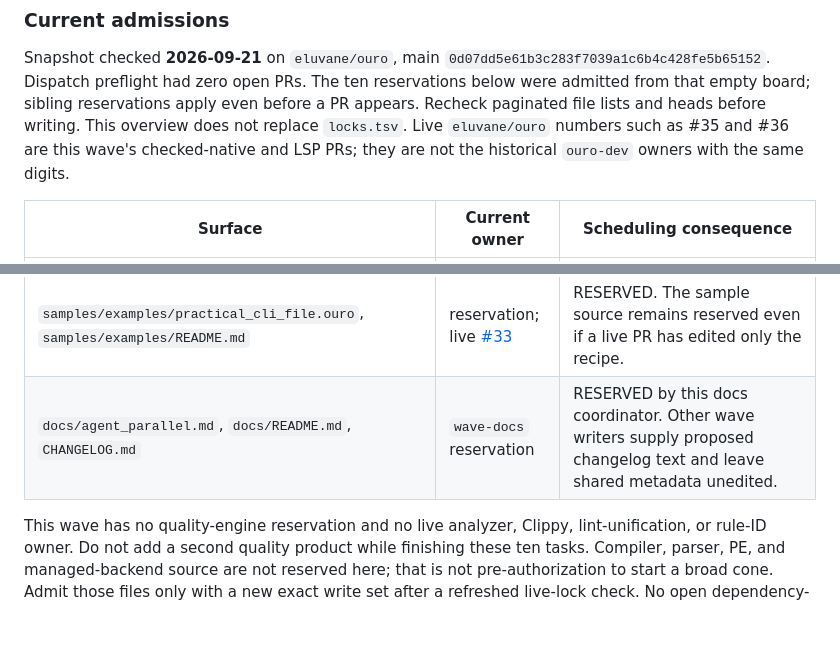
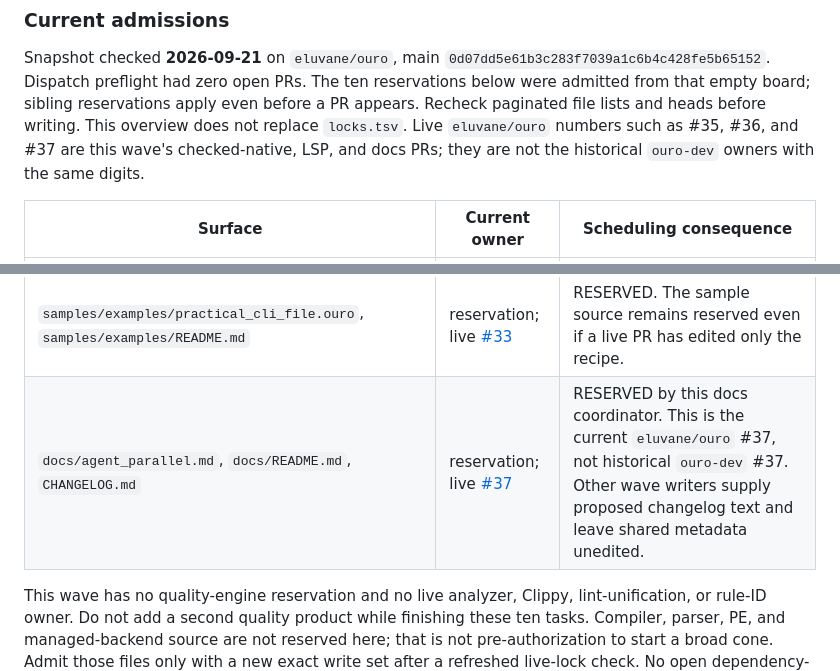
Before and after one commit to eluvane/ouro, a Markdown page: docs/agent_parallel.md, 2 parts joined by grey strips. GitHub-like rendering; blank space fills up the shorter version.

Commit message:
Record live ouro #37 as this wave-docs owner.
Keep the matching ouro-dev #37 row labeled as historical evidence only.

Co-authored-by: eluvane <eluvane@users.noreply.github.com>

```diff
--- a/docs/agent_parallel.md
+++ b/docs/agent_parallel.md
@@ -268,8 +268,9 @@ Snapshot checked **2026-09-21** on `eluvane/ouro`, main
 PRs. The ten reservations below were admitted from that empty board; sibling
 reservations apply even before a PR appears. Recheck paginated file lists and
 heads before writing. This overview does not replace `locks.tsv`. Live
-`eluvane/ouro` numbers such as #35 and #36 are this wave's checked-native and
-LSP PRs; they are not the historical `ouro-dev` owners with the same digits.
+`eluvane/ouro` numbers such as #35, #36, and #37 are this wave's checked-native,
+LSP, and docs PRs; they are not the historical `ouro-dev` owners with the same
+digits.
 
 | Surface | Current owner | Scheduling consequence |
 | --- | --- | --- |
@@ -282,7 +283,7 @@ LSP PRs; they are not the historical `ouro-dev` owners with the same digits.
 | `tools/pkg/main.ouro`, `tools/pkg/model.ouro`, `tools/pkg/security.ouro`, `scripts/pkg_suite.sh`, `docs/pkg.md` | reservation; live [#32](https://github.com/eluvane/ouro/pull/32) | RESERVED. `tools/pkg/model.ouro` remains reserved even if a live PR has not edited it yet. |
 | `tools/lsp_model.ouro`, `tools/lsp_process_model.ouro`, `scripts/lsp_suite.sh` | reservation; live [#36](https://github.com/eluvane/ouro/pull/36) | RESERVED. This is the current `eluvane/ouro` #36, not historical `ouro-dev` #36. Editor dependency manifests stay outside this write set. The LSP model files remain reserved even if a live PR has edited only the suite. |
 | `samples/examples/practical_cli_file.ouro`, `samples/examples/README.md` | reservation; live [#33](https://github.com/eluvane/ouro/pull/33) | RESERVED. The sample source remains reserved even if a live PR has edited only the recipe. |
-| `docs/agent_parallel.md`, `docs/README.md`, `CHANGELOG.md` | `wave-docs` reservation | RESERVED by this docs coordinator. Other wave writers supply proposed changelog text and leave shared metadata unedited. |
+| `docs/agent_parallel.md`, `docs/README.md`, `CHANGELOG.md` | reservation; live [#37](https://github.com/eluvane/ouro/pull/37) | RESERVED by this docs coordinator. This is the current `eluvane/ouro` #37, not historical `ouro-dev` #37. Other wave writers supply proposed changelog text and leave shared metadata unedited. |
 
 This wave has no quality-engine reservation and no live analyzer, Clippy,
 lint-unification, or rule-ID owner. Do not add a second quality product while
```
Also changed, not shown: other parts of docs/agent_parallel.md (+1 -1 lines).
